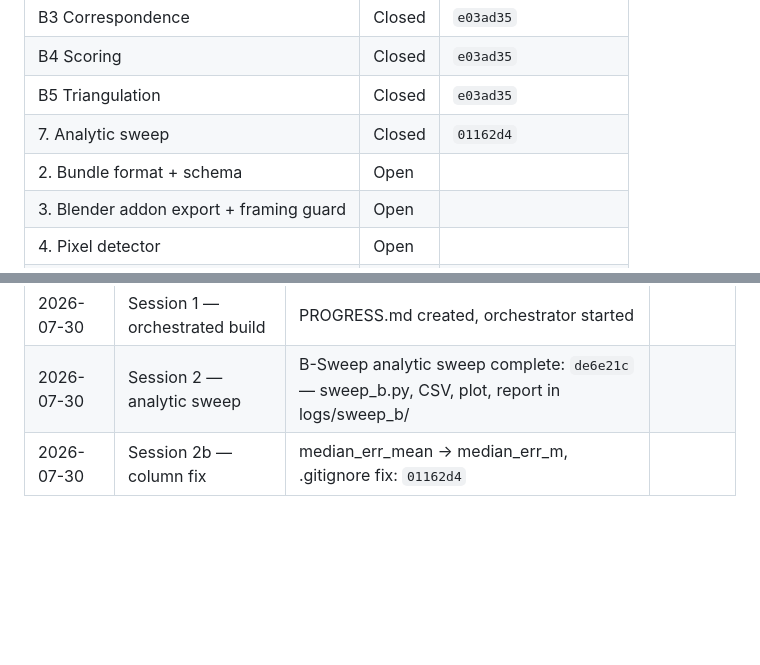
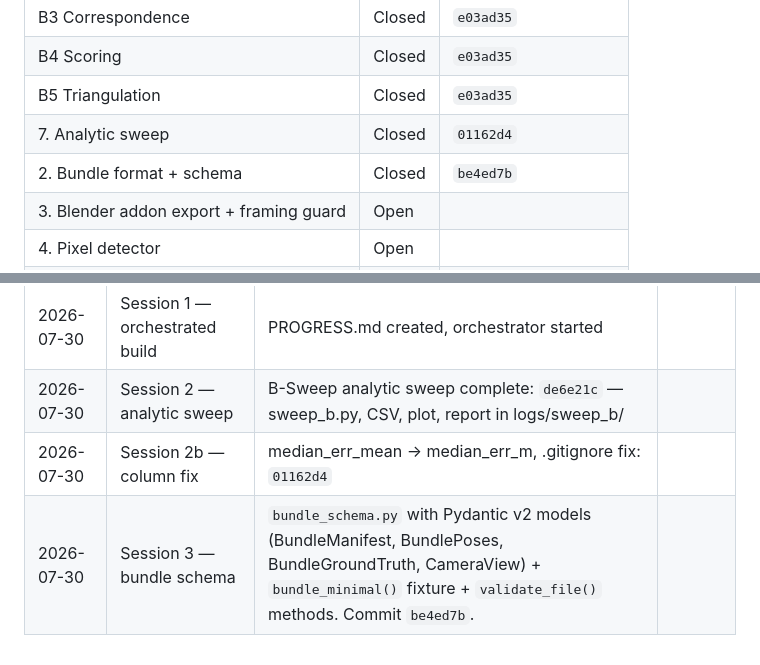
Before and after one commit to ShrikarSwami/swarm-cv-distance, a Markdown page: docs/PROGRESS.md, 2 parts joined by grey strips. Drawn GitHub-style; blank space fills up the shorter version.

Commit message:
Update PROGRESS.md: mark Section 2 bundle schema closed, log session 3
Co-Authored-By: Claude <noreply@anthropic.com>

```diff
--- a/docs/PROGRESS.md
+++ b/docs/PROGRESS.md
@@ -21,7 +21,7 @@ app are yet to be built.
 | B4 Scoring | Closed | `e03ad35` |
 | B5 Triangulation | Closed | `e03ad35` |
 | 7. Analytic sweep | Closed | `01162d4` |
-| 2. Bundle format + schema | Open | |
+| 2. Bundle format + schema | Closed | `be4ed7b` |
 | 3. Blender addon export + framing guard | Open | |
 | 4. Pixel detector | Open | |
 | 6. Headless harness | Open | |
@@ -98,3 +98,4 @@ prior.
 | 2026-07-30 | Session 1 — orchestrated build | PROGRESS.md created, orchestrator started | |
 | 2026-07-30 | Session 2 — analytic sweep | B-Sweep analytic sweep complete: `de6e21c` — sweep_b.py, CSV, plot, report in logs/sweep_b/ | |
 | 2026-07-30 | Session 2b — column fix | median_err_mean → median_err_m, .gitignore fix: `01162d4` | |
+| 2026-07-30 | Session 3 — bundle schema | `bundle_schema.py` with Pydantic v2 models (BundleManifest, BundlePoses, BundleGroundTruth, CameraView) + `bundle_minimal()` fixture + `validate_file()` methods. Commit `be4ed7b`. | |
```
